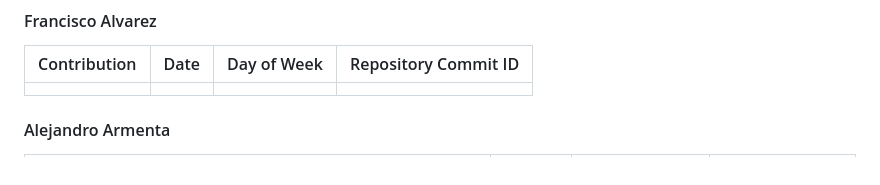
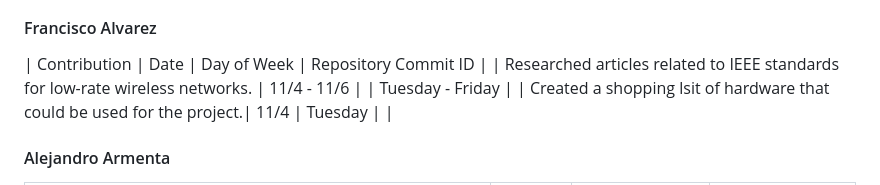
Before and after one commit to djbertolo/indoor-localization-device, a Markdown page: PROGRESS_LOG.md, the part around the change. Drawn GitHub-style.

Commit message:
Update contributions for Francisco Alvarez

```diff
--- a/PROGRESS_LOG.md
+++ b/PROGRESS_LOG.md
@@ -62,8 +62,8 @@
 
 #### Francisco Alvarez
 | Contribution | Date | Day of Week | Repository Commit ID |
-| - | - | - | - |
-| | | | |
+| Researched articles related to IEEE standards for low-rate wireless networks.  | 11/4 - 11/6 |  | Tuesday - Friday |
+| Created a shopping lsit of hardware that could be used for the project.| 11/4 | Tuesday | |
 
 #### Alejandro Armenta
 | Contribution | Date | Day of Week | Repository Commit ID |
```
